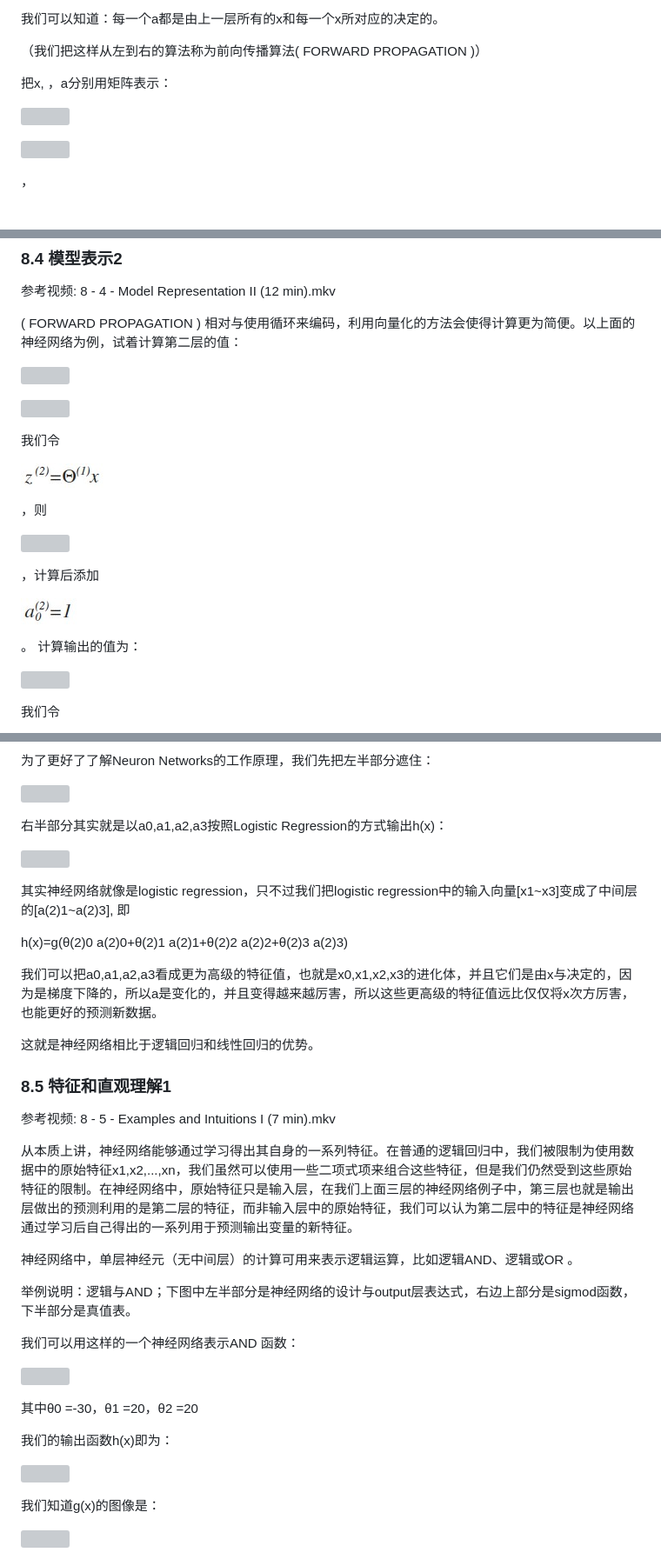
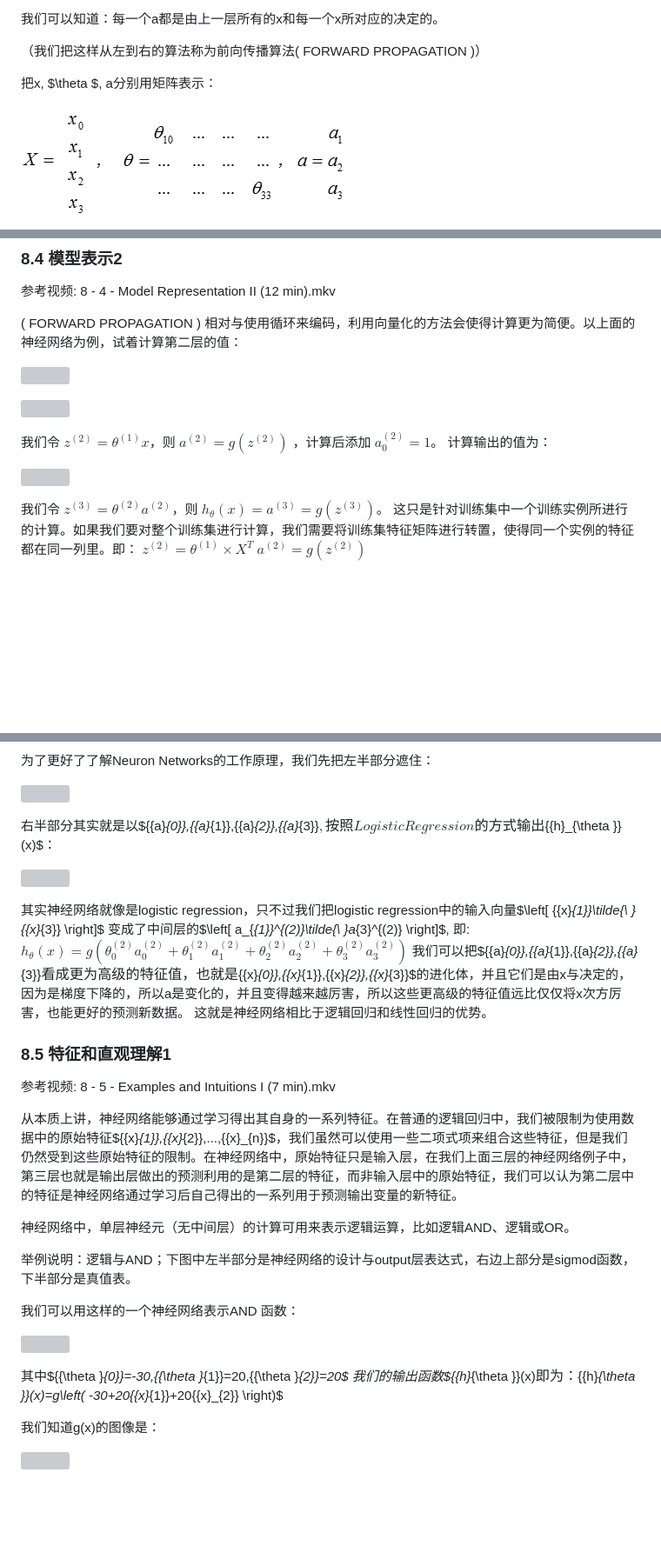
Before and after one commit to fengdu78/Coursera-ML-AndrewNg-Notes, a Markdown page: week4.md, 3 parts joined by grey strips. Shown: that part at 87% size. Drawn GitHub-style; pictures changed too: media/20171101224053.png (added); blank space fills up the shorter version; grey boxes are pictures that could not be loaded.

Commit message:
week4完成

```diff
--- a/week4.md
+++ b/week4.md
@@ -127,7 +109,7 @@ a1,a2,a3是中间单元，它们负责将数据进行处理，然后呈递到下
 
 （我们把这样从左到右的算法称为前向传播算法( FORWARD PROPAGATION )）
 
-把x, ，a分别用矩阵表示：
+把x, $\theta $, a分别用矩阵表示：
 
-![](media/7cc0c2e9d23b07dda3f2fb4f5ad2e860.wmf)
+![](media/20171101224053.png)
 
@@ -135,3 +116,2 @@ a1,a2,a3是中间单元，它们负责将数据进行处理，然后呈递到下
 
-，
 
@@ -154,21 +128,11 @@ a1,a2,a3是中间单元，它们负责将数据进行处理，然后呈递到下
 
 ![](media/2e17f58ce9a79525089a1c2e0b4c0ccc.png)
 
-我们令
-
-![](media/312d471d47eda53e4fe59d5486d76750.jpg)
-
-，则
-
-![](media/495c5402770a894d1aa8a432c6f75ac4.jpg)
-
-，计算后添加
-
-![](media/eb4c2493309d749df2b6b253d78d15c8.jpg)
-
-。 计算输出的值为：
+我们令 ${{z}^{\left( 2 \right)}}={{\theta }^{\left( 1 \right)}}x$，则 ${{a}^{\left( 2 \right)}}=g({{z}^{\left( 2 \right)}})$ ，计算后添加 $a_{0}^{\left( 2 \right)}=1$。 计算输出的值为：
 
 ![](media/43f1cb8a2a7e9a18f928720adc1fac22.png)
 
-我们令
+我们令 ${{z}^{\left( 3 \right)}}={{\theta }^{\left( 2 \right)}}{{a}^{\left( 2 \right)}}$，则 ${{h}_{\theta }}(x)={{a}^{\left( 3 \right)}}=g({{z}^{\left( 3 \right)}})$。
+这只是针对训练集中一个训练实例所进行的计算。如果我们要对整个训练集进行计算，我们需要将训练集特征矩阵进行转置，使得同一个实例的特征都在同一列里。即：
+${{z}^{\left( 2 \right)}}={{\theta }^{\left( 1 \right)}}\times {{X}^{T}}$             ${{a}^{\left( 2 \right)}}=g({{z}^{\left( 2 \right)}})$
 
@@ -188,27 +141,22 @@ a1,a2,a3是中间单元，它们负责将数据进行处理，然后呈递到下
 
 ![](media/6167ad04e696c400cb9e1b7dc1e58d8a.png)
 
-右半部分其实就是以a0,a1,a2,a3按照Logistic Regression的方式输出h(x)：
+右半部分其实就是以${{a}_{0}},{{a}_{1}},{{a}_{2}},{{a}_{3}}$,按照Logistic Regression的方式输出${{h}_{\theta }}(x)$：
 
 ![](media/10342b472803c339a9e3bc339188c5b8.png)
 
-其实神经网络就像是logistic regression，只不过我们把logistic
-regression中的输入向量[x1\~x3]变成了中间层的[a(2)1\~a(2)3], 即
+其实神经网络就像是logistic regression，只不过我们把logistic regression中的输入向量$\left[ {{x}_{1}}\tilde{\ }{{x}_{3}} \right]$ 变成了中间层的$\left[ a_{_{1}}^{(2)}\tilde{\ }a_{3}^{(2)} \right]$, 即:  ${{h}_{\theta }}(x)=g\left( \theta _{0}^{\left( 2 \right)}a_{0}^{\left( 2 \right)}+\theta _{1}^{\left( 2 \right)}a_{1}^{\left( 2 \right)}+\theta _{2}^{\left( 2 \right)}a_{2}^{\left( 2 \right)}+\theta _{3}^{\left( 2 \right)}a_{3}^{\left( 2 \right)} \right)$
+我们可以把${{a}_{0}},{{a}_{1}},{{a}_{2}},{{a}_{3}}$看成更为高级的特征值，也就是${{x}_{0}},{{x}_{1}},{{x}_{2}},{{x}_{3}}$的进化体，并且它们是由x与决定的，因为是梯度下降的，所以a是变化的，并且变得越来越厉害，所以这些更高级的特征值远比仅仅将x次方厉害，也能更好的预测新数据。
+这就是神经网络相比于逻辑回归和线性回归的优势。
 
-h(x)=g(θ(2)0 a(2)0+θ(2)1 a(2)1+θ(2)2 a(2)2+θ(2)3 a(2)3)
-
-我们可以把a0,a1,a2,a3看成更为高级的特征值，也就是x0,x1,x2,x3的进化体，并且它们是由x与决定的，因为是梯度下降的，所以a是变化的，并且变得越来越厉害，所以这些更高级的特征值远比仅仅将x次方厉害，也能更好的预测新数据。
-
-这就是神经网络相比于逻辑回归和线性回归的优势。
 
 ### 8.5 特征和直观理解1
 
 参考视频: 8 - 5 - Examples and Intuitions I (7 min).mkv
 
-从本质上讲，神经网络能够通过学习得出其自身的一系列特征。在普通的逻辑回归中，我们被限制为使用数据中的原始特征x1,x2,...,xn，我们虽然可以使用一些二项式项来组合这些特征，但是我们仍然受到这些原始特征的限制。在神经网络中，原始特征只是输入层，在我们上面三层的神经网络例子中，第三层也就是输出层做出的预测利用的是第二层的特征，而非输入层中的原始特征，我们可以认为第二层中的特征是神经网络通过学习后自己得出的一系列用于预测输出变量的新特征。
+从本质上讲，神经网络能够通过学习得出其自身的一系列特征。在普通的逻辑回归中，我们被限制为使用数据中的原始特征${{x}_{1}},{{x}_{2}},...,{{x}_{n}}$，我们虽然可以使用一些二项式项来组合这些特征，但是我们仍然受到这些原始特征的限制。在神经网络中，原始特征只是输入层，在我们上面三层的神经网络例子中，第三层也就是输出层做出的预测利用的是第二层的特征，而非输入层中的原始特征，我们可以认为第二层中的特征是神经网络通过学习后自己得出的一系列用于预测输出变量的新特征。
 
-神经网络中，单层神经元（无中间层）的计算可用来表示逻辑运算，比如逻辑AND、逻辑或OR
-。
+神经网络中，单层神经元（无中间层）的计算可用来表示逻辑运算，比如逻辑AND、逻辑或OR。
 
 举例说明：逻辑与AND；下图中左半部分是神经网络的设计与output层表达式，右边上部分是sigmod函数，下半部分是真值表。
 
@@ -216,11 +164,8 @@ h(x)=g(θ(2)0 a(2)0+θ(2)1 a(2)1+θ(2)2 a(2)2+θ(2)3 a(2)3)
 
 ![](media/809187c1815e1ec67184699076de51f2.png)
 
-其中θ0 =-30，θ1 =20，θ2 =20
-
-我们的输出函数h(x)即为：
-
-![](media/a3f745f1205491404207718b2ffcf684.png)
+其中${{\theta }_{0}}=-30,{{\theta }_{1}}=20,{{\theta }_{2}}=20$
+我们的输出函数${{h}_{\theta }}(x)$即为：${{h}_{\theta }}(x)=g\left( -30+20{{x}_{1}}+20{{x}_{2}} \right)$
 
 我们知道g(x)的图像是：
 
```
Also changed, not shown: other parts of week4.md (+13 -54 lines).
